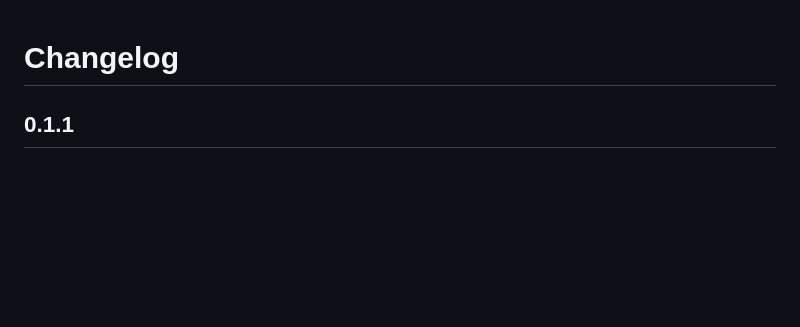
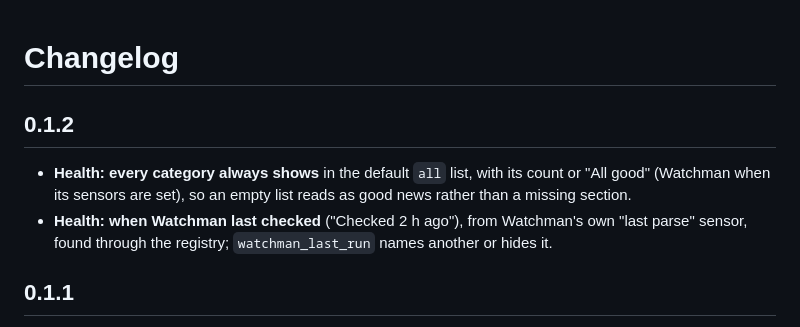
Before and after one commit to gabrielmazor/lovelace-savvy-cards, a Markdown page: CHANGELOG.md, the part around the change. GitHub-like rendering; blank space fills up the shorter version.

```diff
--- a/CHANGELOG.md
+++ b/CHANGELOG.md
@@ -1,4 +1,12 @@
 # Changelog
+
+## 0.1.2
+
+- **Health: every category always shows** in the default `all` list, with its count or
+  "All good" (Watchman when its sensors are set), so an empty list reads as good news
+  rather than a missing section.
+- **Health: when Watchman last checked** ("Checked 2 h ago"), from Watchman's own "last
+  parse" sensor, found through the registry; `watchman_last_run` names another or hides it.
 
 ## 0.1.1
 
```
Also changed, not shown: README.md (+4 -2 lines), docs/images/health-dark.png, docs/images/health-light.png, docs/images/vacuum-dark.png, docs/images/vacuum-light.png, 6 other files.
